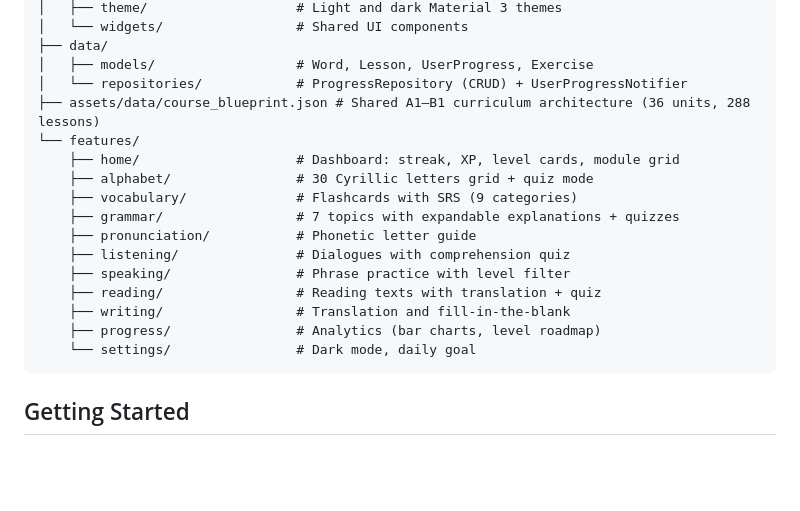
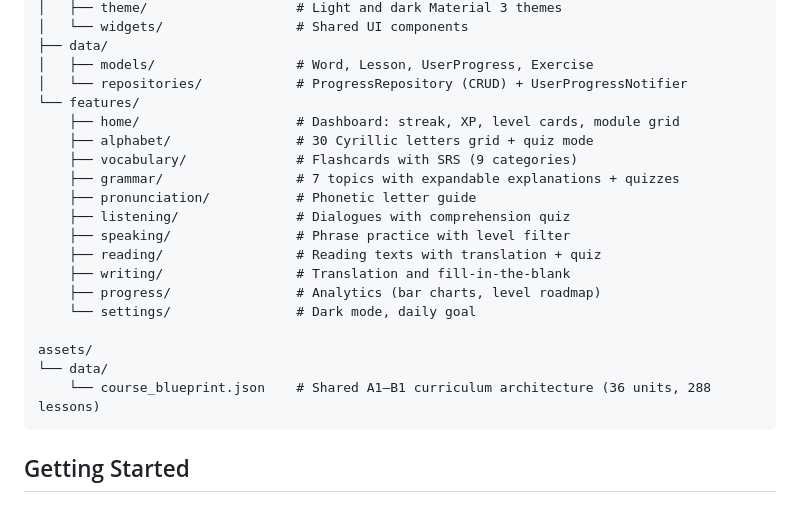
Before and after one commit to krishdubale/Bulgarian, a Markdown page: README.md, the part around the change. GitHub-like rendering; blank space fills up the shorter version.

Commit message:
Potential fix for pull request finding
Co-authored-by: Copilot Autofix powered by AI <175728472+Copilot@users.noreply.github.com>

````diff
--- a/README.md
+++ b/README.md
@@ -49,7 +49,6 @@ lib/
 ├── data/
 │   ├── models/                  # Word, Lesson, UserProgress, Exercise
 │   └── repositories/            # ProgressRepository (CRUD) + UserProgressNotifier
-├── assets/data/course_blueprint.json # Shared A1–B1 curriculum architecture (36 units, 288 lessons)
 └── features/
     ├── home/                    # Dashboard: streak, XP, level cards, module grid
     ├── alphabet/                # 30 Cyrillic letters grid + quiz mode
@@ -62,6 +61,10 @@ lib/
     ├── writing/                 # Translation and fill-in-the-blank
     ├── progress/                # Analytics (bar charts, level roadmap)
     └── settings/                # Dark mode, daily goal
+
+assets/
+└── data/
+    └── course_blueprint.json    # Shared A1–B1 curriculum architecture (36 units, 288 lessons)
 ```
 
 ## Getting Started
````
